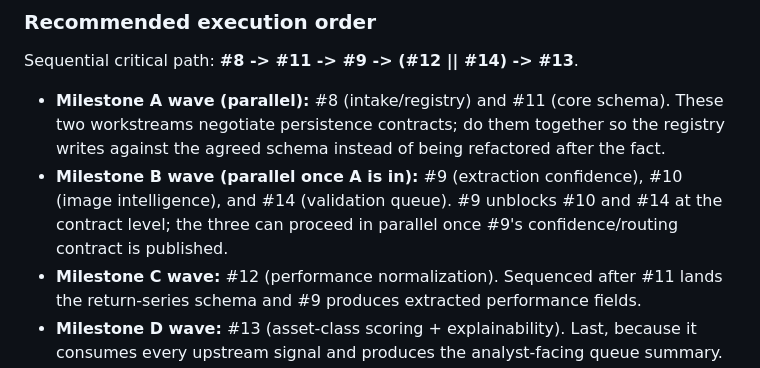
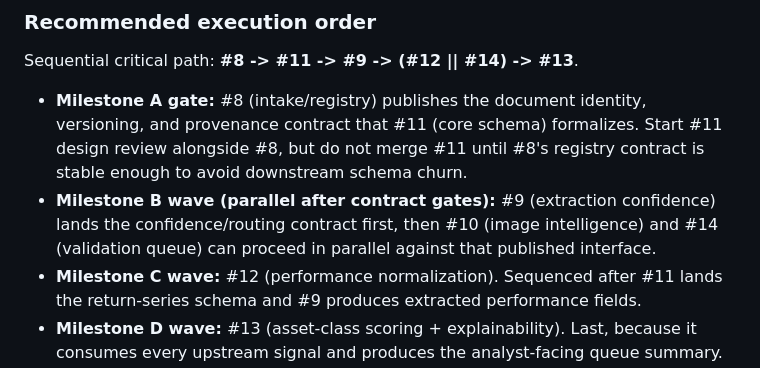
Before and after one commit to stranske/Inv-Man-Intake, a Markdown page: docs/INV_MAN_INTAKE_PLAN_V1.md, the part around the change. Rendered like a GitHub page.

Commit message:
Fix #414 dependency graph sequencing

```diff
--- a/docs/INV_MAN_INTAKE_PLAN_V1.md
+++ b/docs/INV_MAN_INTAKE_PLAN_V1.md
@@ -232,12 +232,13 @@ Plain-text restatement of the edges (the source of truth if the Mermaid block fa
 
 Sequential critical path: **#8 -> #11 -> #9 -> (#12 || #14) -> #13**.
 
-- **Milestone A wave (parallel):** #8 (intake/registry) and #11 (core schema). These two
-  workstreams negotiate persistence contracts; do them together so the registry writes
-  against the agreed schema instead of being refactored after the fact.
-- **Milestone B wave (parallel once A is in):** #9 (extraction confidence), #10 (image
-  intelligence), and #14 (validation queue). #9 unblocks #10 and #14 at the contract level;
-  the three can proceed in parallel once #9's confidence/routing contract is published.
+- **Milestone A gate:** #8 (intake/registry) publishes the document identity, versioning,
+  and provenance contract that #11 (core schema) formalizes. Start #11 design review
+  alongside #8, but do not merge #11 until #8's registry contract is stable enough to
+  avoid downstream schema churn.
+- **Milestone B wave (parallel after contract gates):** #9 (extraction confidence) lands
+  the confidence/routing contract first, then #10 (image intelligence) and #14 (validation
+  queue) can proceed in parallel against that published interface.
 - **Milestone C wave:** #12 (performance normalization). Sequenced after #11 lands the
   return-series schema and #9 produces extracted performance fields.
 - **Milestone D wave:** #13 (asset-class scoring + explainability). Last, because it consumes
```
